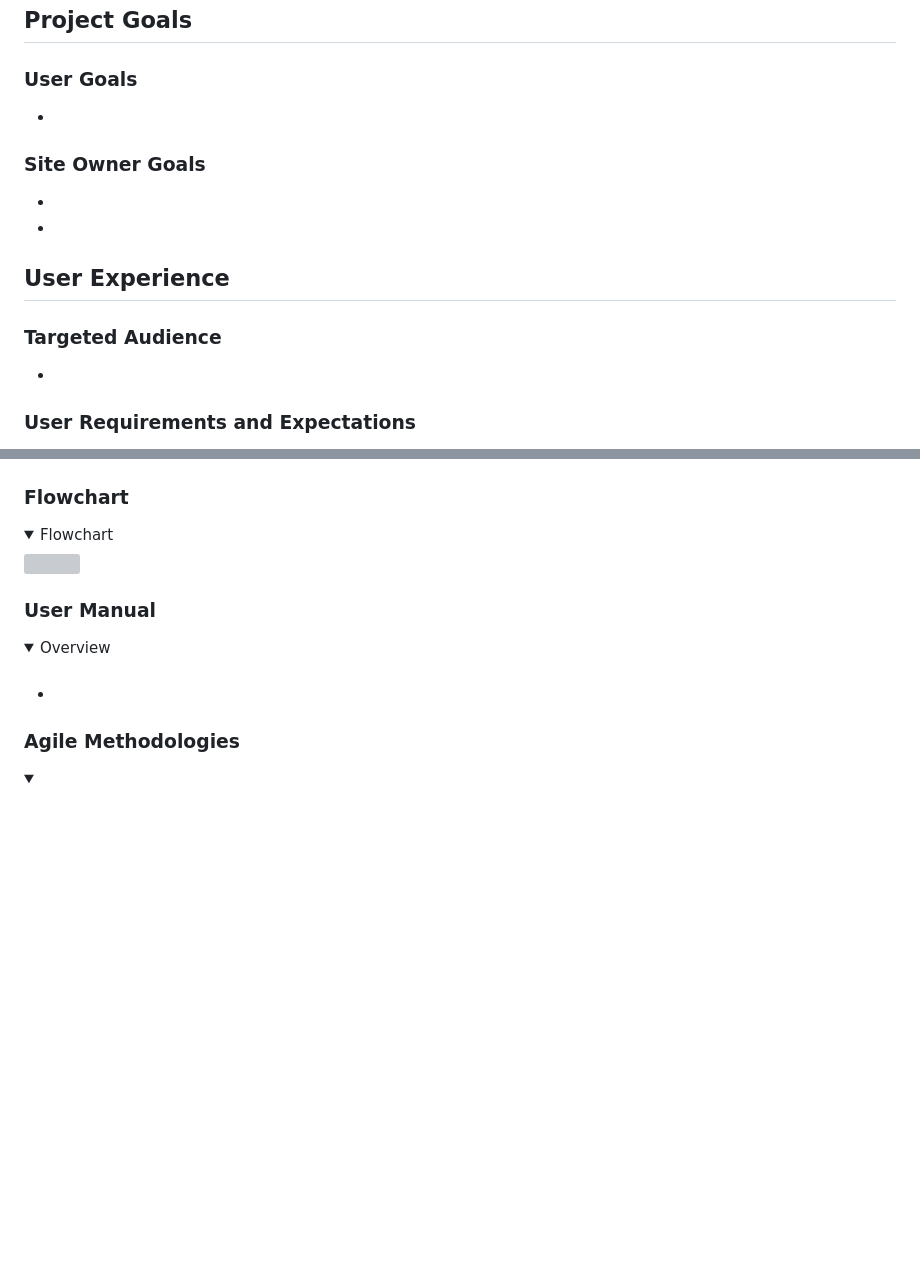
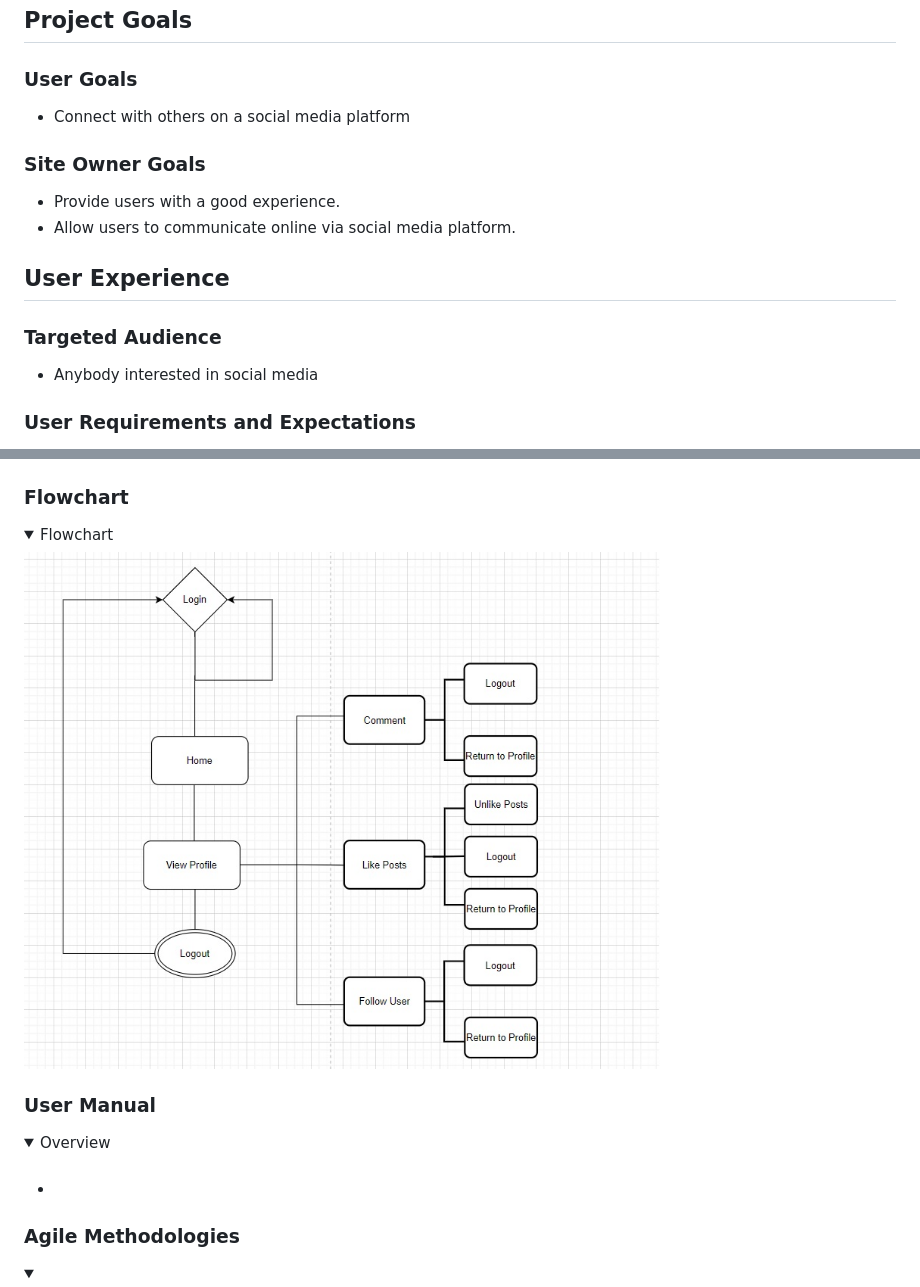
Before and after one commit to seanreid1997/code-institute-p4, a Markdown page: README.md, 2 parts joined by grey strips. Rendered like a GitHub page; pictures changed too: media/p4flowchart.jpg (added); folded sections open; blank space fills up the shorter version; grey boxes are pictures that could not be loaded.

Commit message:
Add flowchart, User goals and requirements to README.md

```diff
--- a/README.md
+++ b/README.md
@@ -36,14 +36,14 @@ Developer: Sean Reid
 ### User Goals
 
 <ul>
-<li></li>
+<li>Connect with others on a social media platform</li>
 </ul>
 
 ### Site Owner Goals
 
 <ul>
-<li></li>
-<li></li>
+<li>Provide users with a good experience.</li>
+<li>Allow users to communicate online via social media platform.</li>
 </ul>
 
 ## User Experience
@@ -51,7 +51,7 @@ Developer: Sean Reid
 ### Targeted Audience
 
 <ul>
-<li></li>
+<li>Anybody interested in social media</li>
 </ul>
 
 ### User Requirements and Expectations
@@ -95,7 +95,7 @@ Developer: Sean Reid
 
 ### Flowchart
 <details><summary>Flowchart</summary>
-<img src="">
+<img src="media/p4flowchart.jpg">
 </details>
 
 ### User Manual
```
Also changed, not shown: 3 other files.
